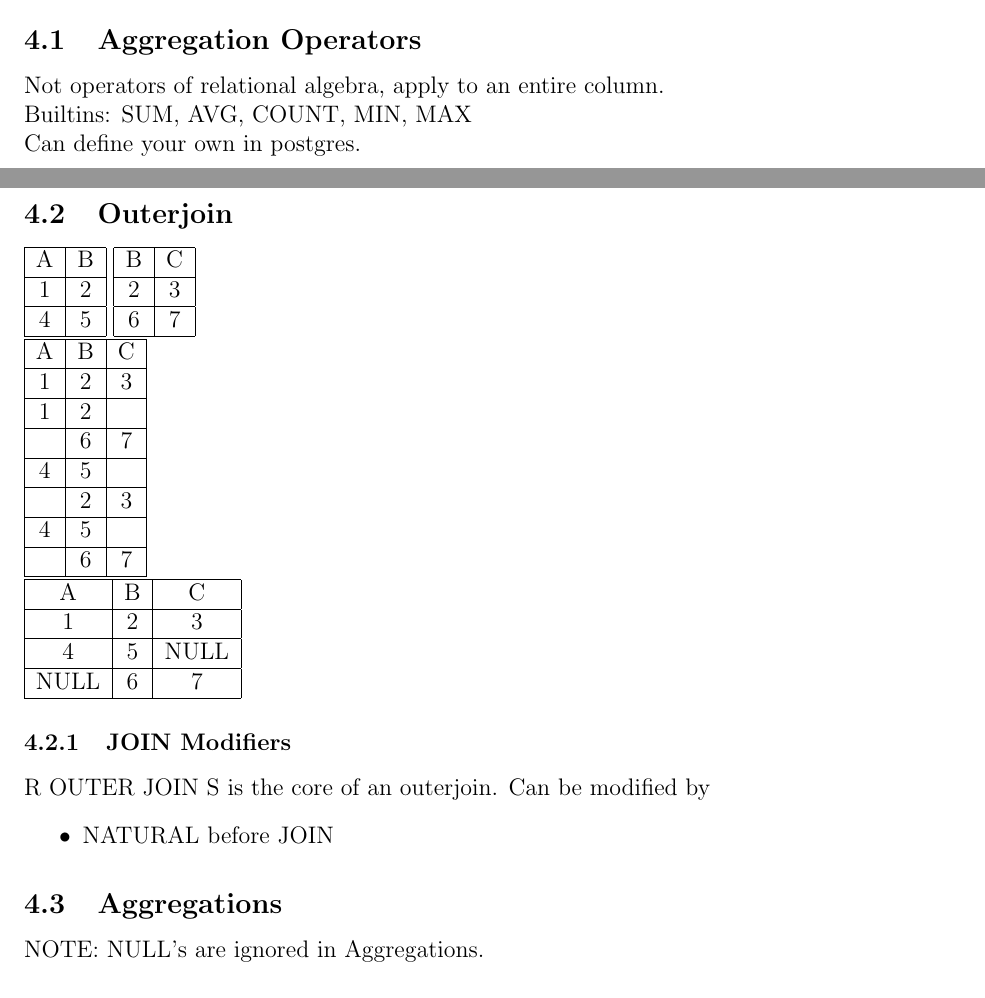
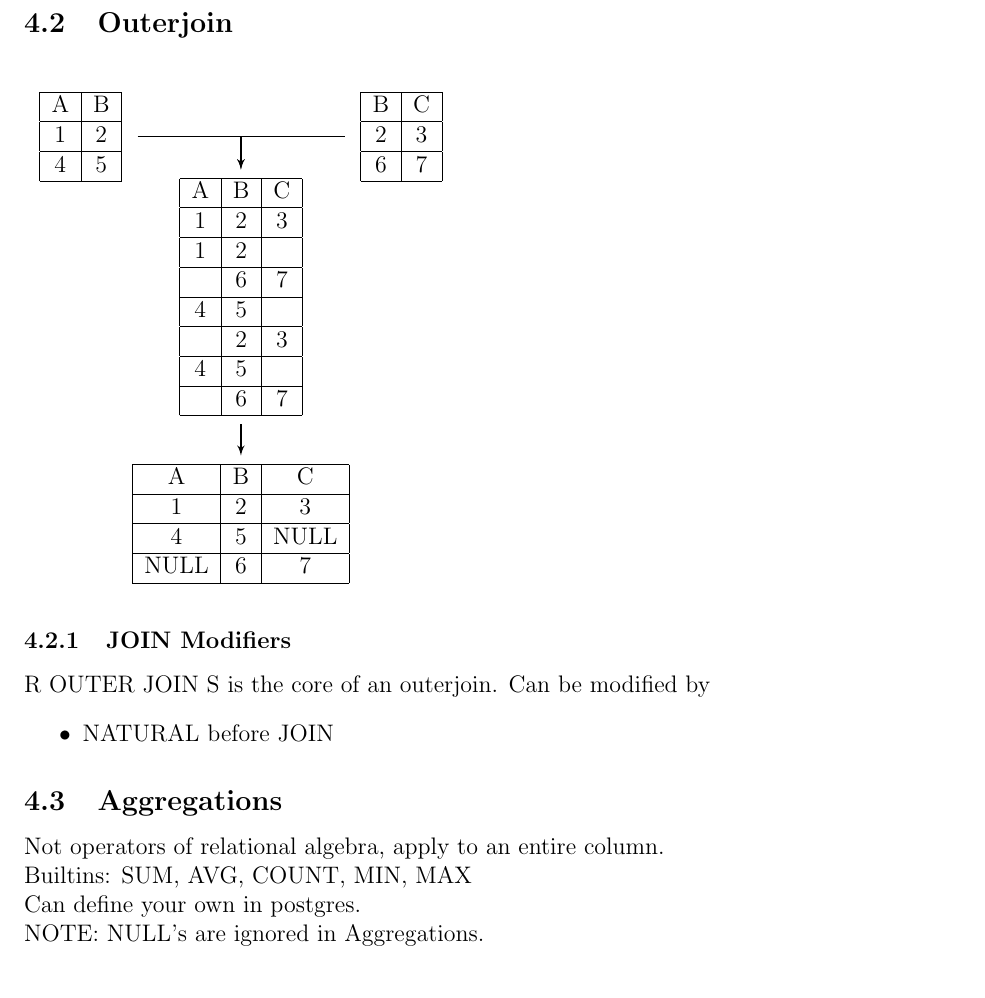
Before and after one commit to rcorre/cis4301-notes, a LaTeX document (relational-algebra.tex): two parts of pages 11 and 12 of 14 before the commit and part of page 12 of 14 after it, the two joined at a grey line, cut at the place of the change. Compiled offline with pdfLaTeX.

Commit message:
tweak table to look nicer

```diff
--- a/relational-algebra.tex
+++ b/relational-algebra.tex
@@ -514,12 +514,7 @@ Sorting\\
 $R1 := \tau_L(R2)$\\
 L is a list of attributes to list by, listed in order of priority.
 
-\subsection{Aggregation Operators}
-Not operators of relational algebra, apply to an entire column.\\
-Builtins: SUM, AVG, COUNT, MIN, MAX\\
-Can define your own in postgres.
-
-\subsubsection{Grouping}
+\subsection{Grouping}
 $R1 := \gamma_L(R2)$\\
 \begin{tabular}{|c|c|c|}
   \hline
@@ -557,6 +552,8 @@ Then, average C within groups\\
 \end{tabular}
 
 \subsection{Outerjoin}
+\newsavebox\outerjoinexone
+\savebox\outerjoinexone {
 \begin{tabular}{|c|c|}
   \hline
   A & B\\
@@ -595,7 +597,9 @@ Then, average C within groups\\
     & 6 &  7\\
   \hline
 \end{tabular}
-
+}
+\newsavebox\outerjoinexfour
+\savebox\outerjoinexfour {
 \begin{tabular}{|c|c|c|}
   \hline
   A & B & C\\
@@ -607,6 +611,20 @@ Then, average C within groups\\
   NULL & 6 & 7\\
   \hline
 \end{tabular}
+}
+
+\begin{figure}[H]
+\begin{tikzpicture}[node distance = 4cm, auto]
+  \node (d)  {\usebox{\outerjoinexfour}};
+  \node (c) [above of = d]  {\usebox{\outerjoinexthree}};
+  \node (b) [above right of = c]  {\usebox{\outerjoinextwo}};
+  \node (a) [above left of = c]  {\usebox{\outerjoinexone}};
+
+  \path [arrow] (a) -| (c);
+  \path [arrow] (b) -| (c);
+  \path [arrow] (c.south) -| (d);
+\end{tikzpicture}
+\end{figure}
 
 \subsubsection{JOIN Modifiers}
 R OUTER JOIN S is the core of an outerjoin. Can be modified by
```
Also changed, not shown: relational-algebra.pdf, relational-algebra.tex (10 more changed lines).
